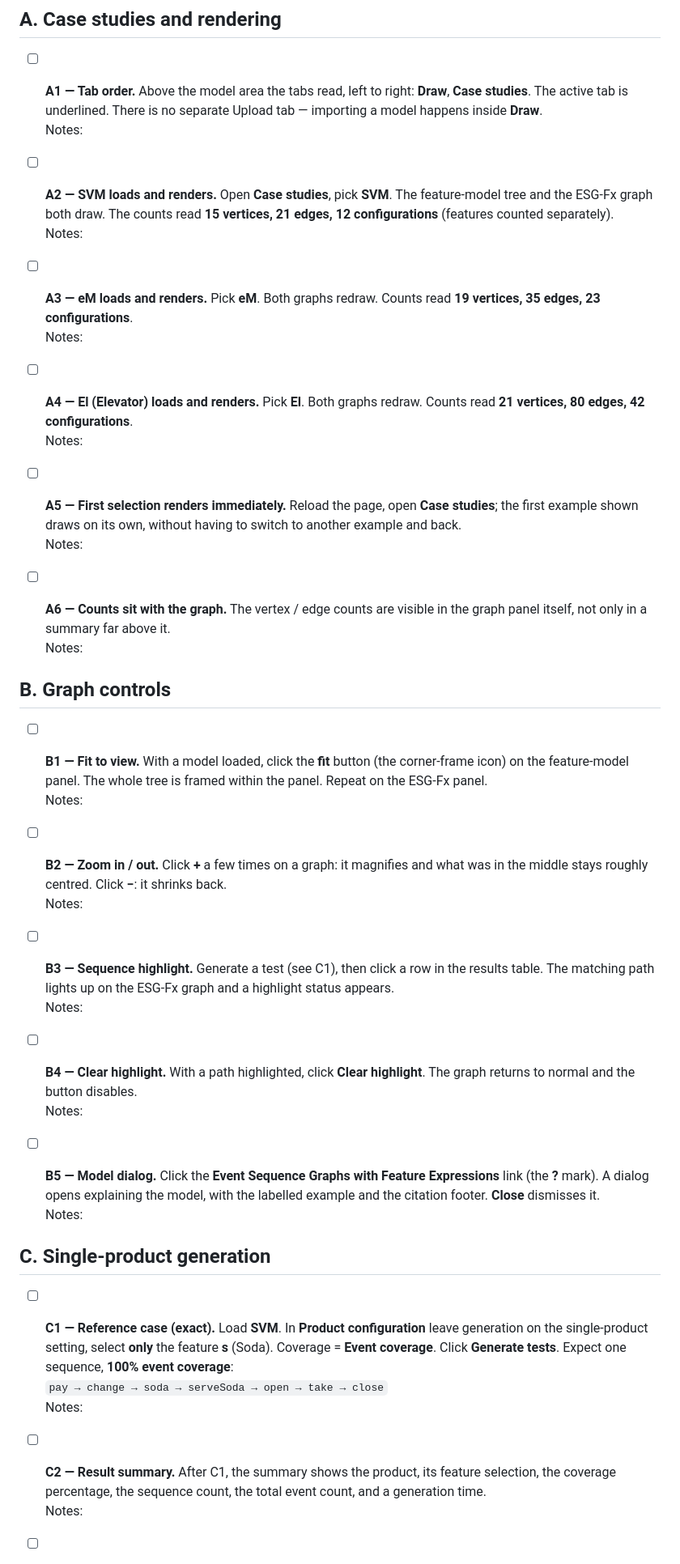
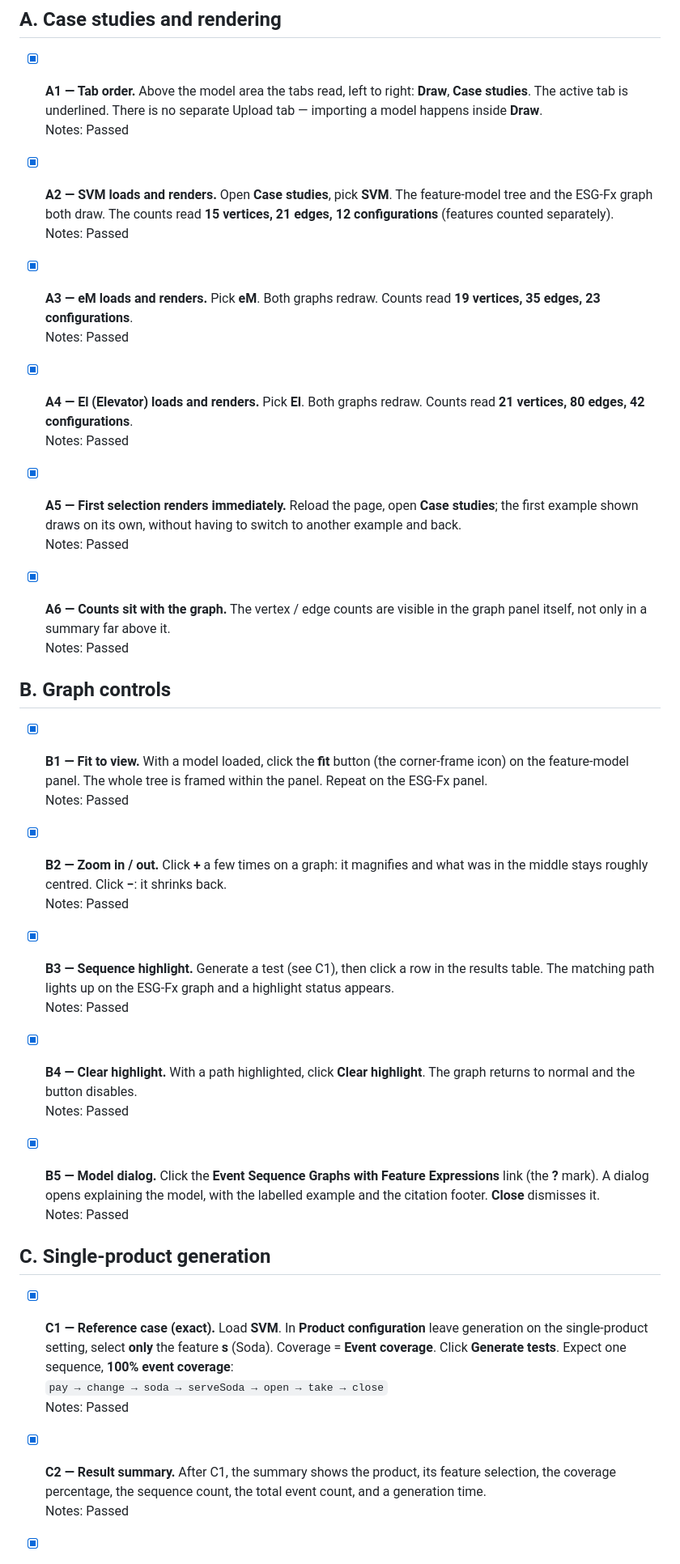
Before and after one commit to dilekozturk93/esg-with-feature-expressions-web, a Markdown page: docs/TEST_PLAN.md, the part around one of its changes. Shown at 81% size. GitHub-like rendering.

Commit message:
Revise TEST_PLAN with test results and updates
Updated the test plan with results of recent tests on localhost, marking cases as passed and adding details for the testing date and tester.

```diff
--- a/docs/TEST_PLAN.md
+++ b/docs/TEST_PLAN.md
@@ -62,69 +62,69 @@ what happened on the **Notes** line.
 
 ## A. Case studies and rendering
 
-- [ ] **A1 — Tab order.** Above the model area the tabs read, left to right:
+- [x] **A1 — Tab order.** Above the model area the tabs read, left to right:
   **Draw**, **Case studies**. The active tab is underlined. There is no separate
   Upload tab — importing a model happens inside **Draw**.
-  <br>Notes:
+  <br>Notes: Passed
 
-- [ ] **A2 — SVM loads and renders.** Open **Case studies**, pick **SVM**.
+- [x] **A2 — SVM loads and renders.** Open **Case studies**, pick **SVM**.
   The feature-model tree and the ESG-Fx graph both draw. The counts read
   **15 vertices, 21 edges, 12 configurations** (features counted separately).
-  <br>Notes:
+  <br>Notes: Passed
 
-- [ ] **A3 — eM loads and renders.** Pick **eM**. Both graphs redraw. Counts read
+- [x] **A3 — eM loads and renders.** Pick **eM**. Both graphs redraw. Counts read
   **19 vertices, 35 edges, 23 configurations**.
-  <br>Notes:
+  <br>Notes: Passed
 
-- [ ] **A4 — El (Elevator) loads and renders.** Pick **El**. Both graphs redraw.
+- [x] **A4 — El (Elevator) loads and renders.** Pick **El**. Both graphs redraw.
   Counts read **21 vertices, 80 edges, 42 configurations**.
-  <br>Notes:
+  <br>Notes: Passed
 
-- [ ] **A5 — First selection renders immediately.** Reload the page, open
+- [x] **A5 — First selection renders immediately.** Reload the page, open
   **Case studies**; the first example shown draws on its own, without having
   to switch to another example and back.
-  <br>Notes:
+  <br>Notes: Passed
 
-- [ ] **A6 — Counts sit with the graph.** The vertex / edge counts are visible in
+- [x] **A6 — Counts sit with the graph.** The vertex / edge counts are visible in
   the graph panel itself, not only in a summary far above it.
-  <br>Notes:
+  <br>Notes: Passed
 
 ## B. Graph controls
 
-- [ ] **B1 — Fit to view.** With a model loaded, click the **fit** button (the
+- [x] **B1 — Fit to view.** With a model loaded, click the **fit** button (the
   corner-frame icon) on the feature-model panel. The whole tree is framed within
   the panel. Repeat on the ESG-Fx panel.
-  <br>Notes:
+  <br>Notes: Passed
 
-- [ ] **B2 — Zoom in / out.** Click **+** a few times on a graph: it magnifies and
+- [x] **B2 — Zoom in / out.** Click **+** a few times on a graph: it magnifies and
   what was in the middle stays roughly centred. Click **−**: it shrinks back.
-  <br>Notes:
+  <br>Notes: Passed
 
-- [ ] **B3 — Sequence highlight.** Generate a test (see C1), then click a row in
+- [x] **B3 — Sequence highlight.** Generate a test (see C1), then click a row in
   the results table. The matching path lights up on the ESG-Fx graph and a
   highlight status appears.
-  <br>Notes:
+  <br>Notes: Passed
 
-- [ ] **B4 — Clear highlight.** With a path highlighted, click **Clear highlight**.
+- [x] **B4 — Clear highlight.** With a path highlighted, click **Clear highlight**.
   The graph returns to normal and the button disables.
-  <br>Notes:
+  <br>Notes: Passed
 
-- [ ] **B5 — Model dialog.** Click the **Event Sequence Graphs with Feature
+- [x] **B5 — Model dialog.** Click the **Event Sequence Graphs with Feature
   Expressions** link (the **?** mark). A dialog opens explaining the model, with
   the labelled example and the citation footer. **Close** dismisses it.
-  <br>Notes:
+  <br>Notes: Passed
 
 ## C. Single-product generation
 
-- [ ] **C1 — Reference case (exact).** Load **SVM**. In **Product configuration**
+- [x] **C1 — Reference case (exact).** Load **SVM**. In **Product configuration**
   leave generation on the single-product setting, select **only** the feature
   **s** (Soda). Coverage = **Event coverage**. Click **Generate tests**. Expect
   one sequence, **100% event coverage**:
   <br>`pay → change → soda → serveSoda → open → take → close`
-  <br>Notes:
+  <br>Notes: Passed
 
-- [ ] **C2 — Result summary.** After C1, the summary shows the product, its
+- [x] **C2 — Result summary.** After C1, the summary shows the product, its
   feature selection, the coverage percentage, the sequence count, the total event
   count, and a generation time.
-  <br>Notes:
+  <br>Notes: Passed
 
```
Also changed, not shown: other parts of docs/TEST_PLAN.md (+66 -66 lines).
